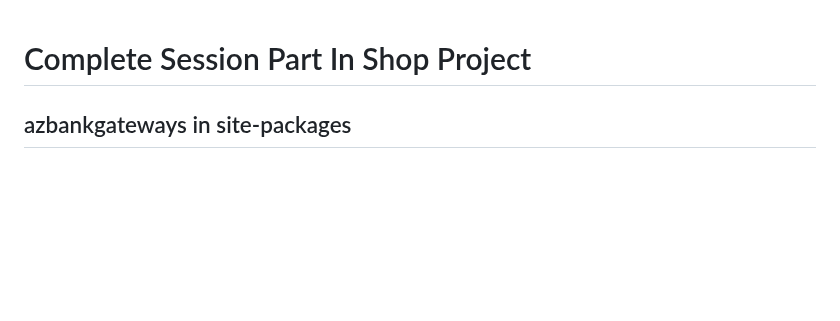
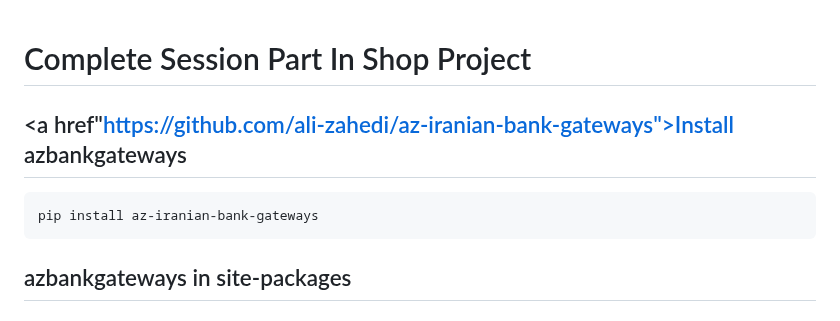
Before and after one commit to pourghadiriHossein/Django, a Markdown page: README.md, the part around the change. Rendered like a GitHub page; blank space fills up the shorter version.

````diff
--- a/README.md
+++ b/README.md
@@ -1,4 +1,9 @@
 # Complete Session Part In Shop Project
+
+## <a href"https://github.com/ali-zahedi/az-iranian-bank-gateways">Install azbankgateways</a>
+```bash
+pip install az-iranian-bank-gateways
+```
 
 ## azbankgateways in site-packages
 - ### Update admin.py File
````
